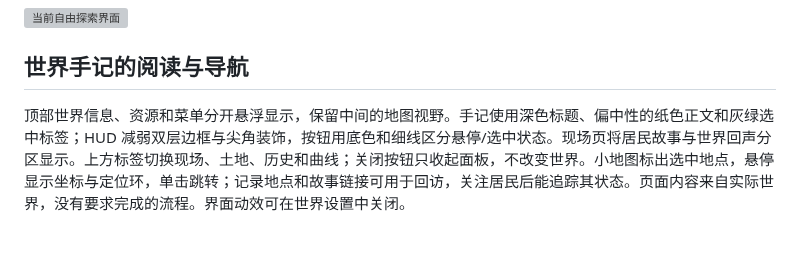
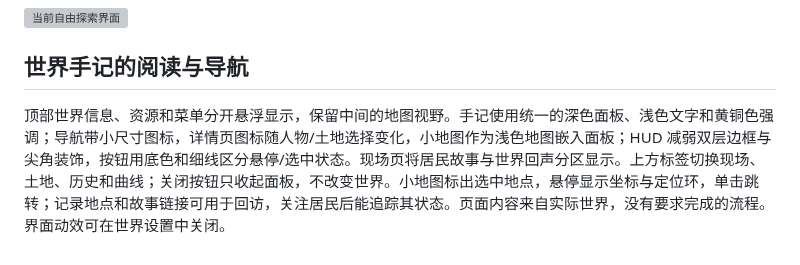
Before and after one commit to Crystalclear9/SandBoxSim, a Markdown page: docs/guides/player-guide.md, the part around the change. Rendered like a GitHub page; grey boxes are pictures that could not be loaded.

```diff
--- a/docs/guides/player-guide.md
+++ b/docs/guides/player-guide.md
@@ -37,4 +37,4 @@
 
 ## 世界手记的阅读与导航
 
-顶部世界信息、资源和菜单分开悬浮显示，保留中间的地图视野。手记使用深色标题、偏中性的纸色正文和灰绿选中标签；HUD 减弱双层边框与尖角装饰，按钮用底色和细线区分悬停/选中状态。现场页将居民故事与世界回声分区显示。上方标签切换现场、土地、历史和曲线；关闭按钮只收起面板，不改变世界。小地图标出选中地点，悬停显示坐标与定位环，单击跳转；记录地点和故事链接可用于回访，关注居民后能追踪其状态。页面内容来自实际世界，没有要求完成的流程。界面动效可在世界设置中关闭。
+顶部世界信息、资源和菜单分开悬浮显示，保留中间的地图视野。手记使用统一的深色面板、浅色文字和黄铜色强调；导航带小尺寸图标，详情页图标随人物/土地选择变化，小地图作为浅色地图嵌入面板；HUD 减弱双层边框与尖角装饰，按钮用底色和细线区分悬停/选中状态。现场页将居民故事与世界回声分区显示。上方标签切换现场、土地、历史和曲线；关闭按钮只收起面板，不改变世界。小地图标出选中地点，悬停显示坐标与定位环，单击跳转；记录地点和故事链接可用于回访，关注居民后能追踪其状态。页面内容来自实际世界，没有要求完成的流程。界面动效可在世界设置中关闭。
```
Also changed, not shown: CHANGELOG.md (+4 -0 lines), docs/development/models.md (+7 -3 lines), docs/images/architecture-detail.png, docs/images/character-detail.png, docs/images/resident-face-detail.png, 13 other files.
